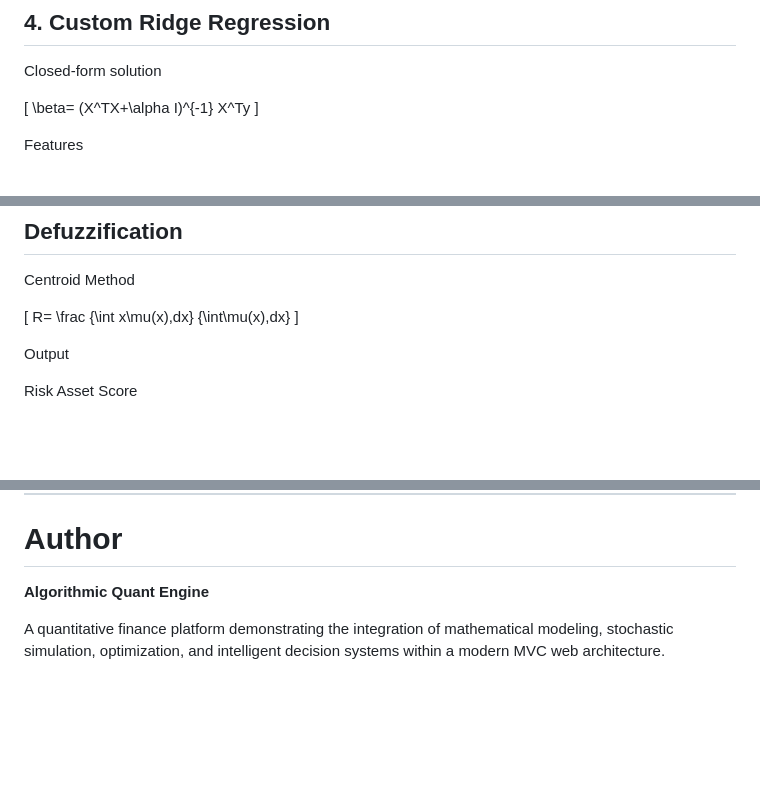
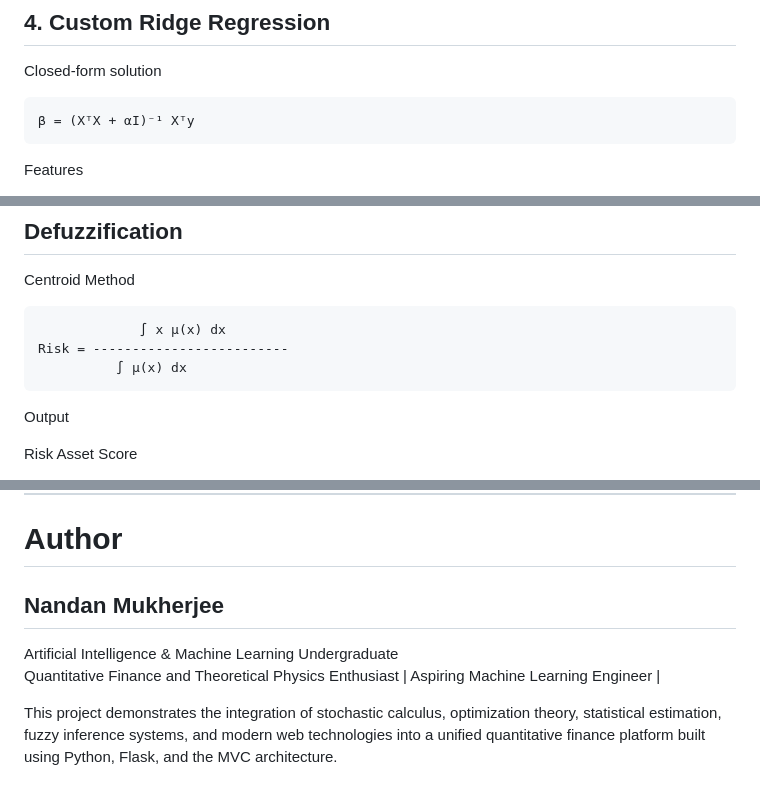
Before and after one commit to nandanmukherjee917/algorithmic_quant_engine, a Markdown page: README.md, 3 parts joined by grey strips. Drawn GitHub-style; blank space fills up the shorter version.

````diff
--- a/README.md
+++ b/README.md
@@ -250,11 +243,9 @@ S>10^{-8}
 
 Closed-form solution
 
-\[
-\beta=
-(X^TX+\alpha I)^{-1}
-X^Ty
-\]
+```text
+β = (XᵀX + αI)⁻¹ Xᵀy
+```
 
 Features
 
@@ -354,12 +345,11 @@ AND
 
 Centroid Method
 
-\[
-R=
-\frac
-{\int x\mu(x)\,dx}
-{\int\mu(x)\,dx}
-\]
+```text
+             ∫ x μ(x) dx
+Risk = -------------------------
+          ∫ μ(x) dx
+```
 
 Output
 
@@ -627,6 +617,9 @@ Major concepts include
 
 # Author
 
-**Algorithmic Quant Engine**
+## Nandan Mukherjee
 
-A quantitative finance platform demonstrating the integration of mathematical modeling, stochastic simulation, optimization, and intelligent decision systems within a modern MVC web architecture.
+Artificial Intelligence & Machine Learning Undergraduate
+Quantitative Finance and Theoretical Physics Enthusiast | Aspiring Machine Learning Engineer |
+
+This project demonstrates the integration of stochastic calculus, optimization theory, statistical estimation, fuzzy inference systems, and modern web technologies into a unified quantitative finance platform built using Python, Flask, and the MVC architecture.
````
Also changed, not shown: other parts of README.md (+28 -35 lines).
